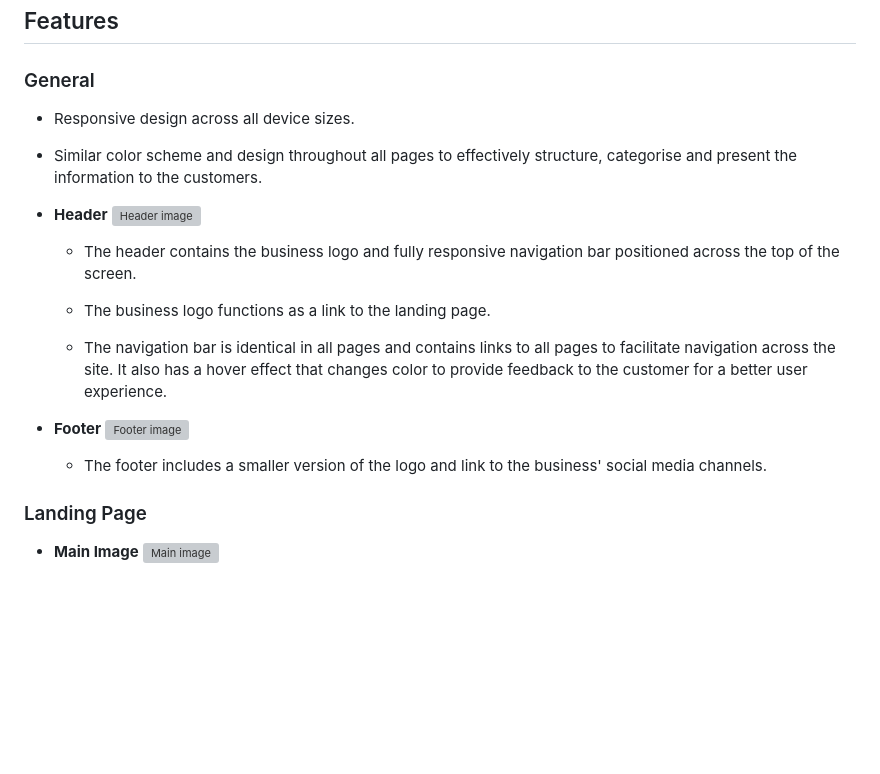
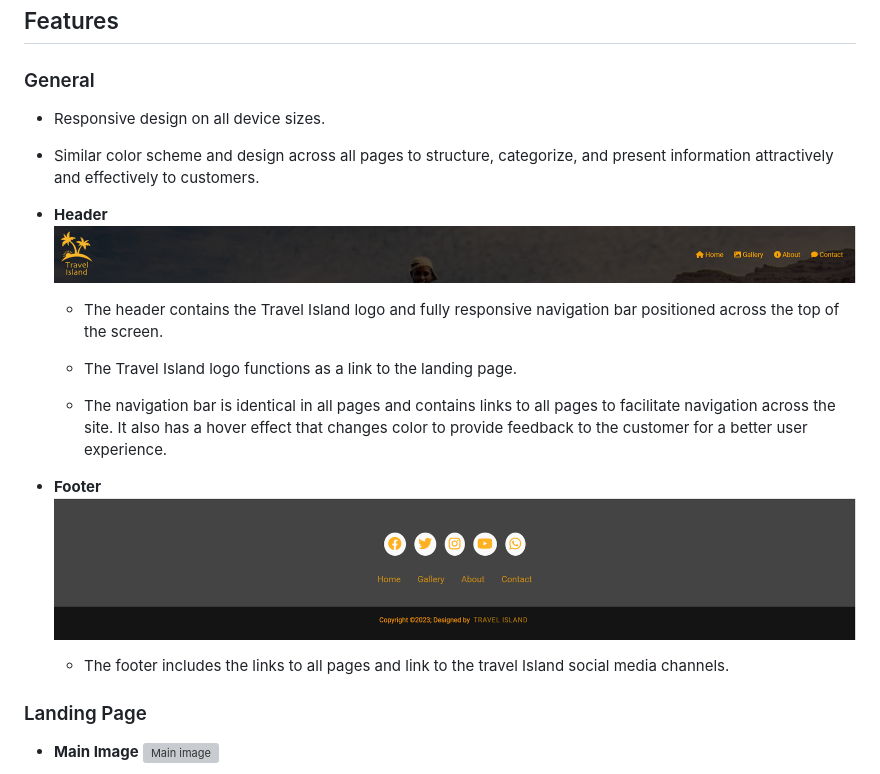
Before and after one commit to JoelineAlves/Travel_Island, a Markdown page: README.md, the part around the change. Drawn GitHub-style; pictures changed too: assets/readme_files/footer.png (added), assets/readme_files/header.png (added); blank space fills up the shorter version; grey boxes are pictures that could not be loaded.

Commit message:
write the features all of the pages

```diff
--- a/README.md
+++ b/README.md
@@ -104,23 +104,23 @@ Book Now | ![Desktop book now wireframe image](assets/wireframes/desktop-book-no
 
 ### General
 
-- Responsive design across all device sizes.
+- Responsive design on all device sizes.
 
-- Similar color scheme and design throughout all pages to effectively structure, categorise and present the information to the customers.
+- Similar color scheme and design across all pages to structure, categorize, and present information attractively and effectively to customers.
 
 - **Header**
-![Header image](assets/readme-files/header.png)
+![Header image](assets/readme_files/header.png)
 
-  - The header contains the business logo and fully responsive navigation bar positioned across the top of the screen.
+  - The header contains the Travel Island  logo and fully responsive navigation bar positioned across the top of the screen.
 
-  - The business logo functions as a link to the landing page.
+  - The Travel Island logo functions as a link to the landing page.
 
   - The navigation bar is identical in all pages and contains links to all pages to facilitate navigation across the site. It also has a hover effect that changes color to provide feedback to the customer for a better user experience.
 
 - **Footer**
-![Footer image](assets/readme-files/footer.png)
+![Footer image](assets/readme_files/footer.png)
 
-  - The footer includes a smaller version of the logo and link to the business' social media channels.
+  - The footer includes the links to all pages and link to the travel Island social media channels.
 
 ### Landing Page
 
```
